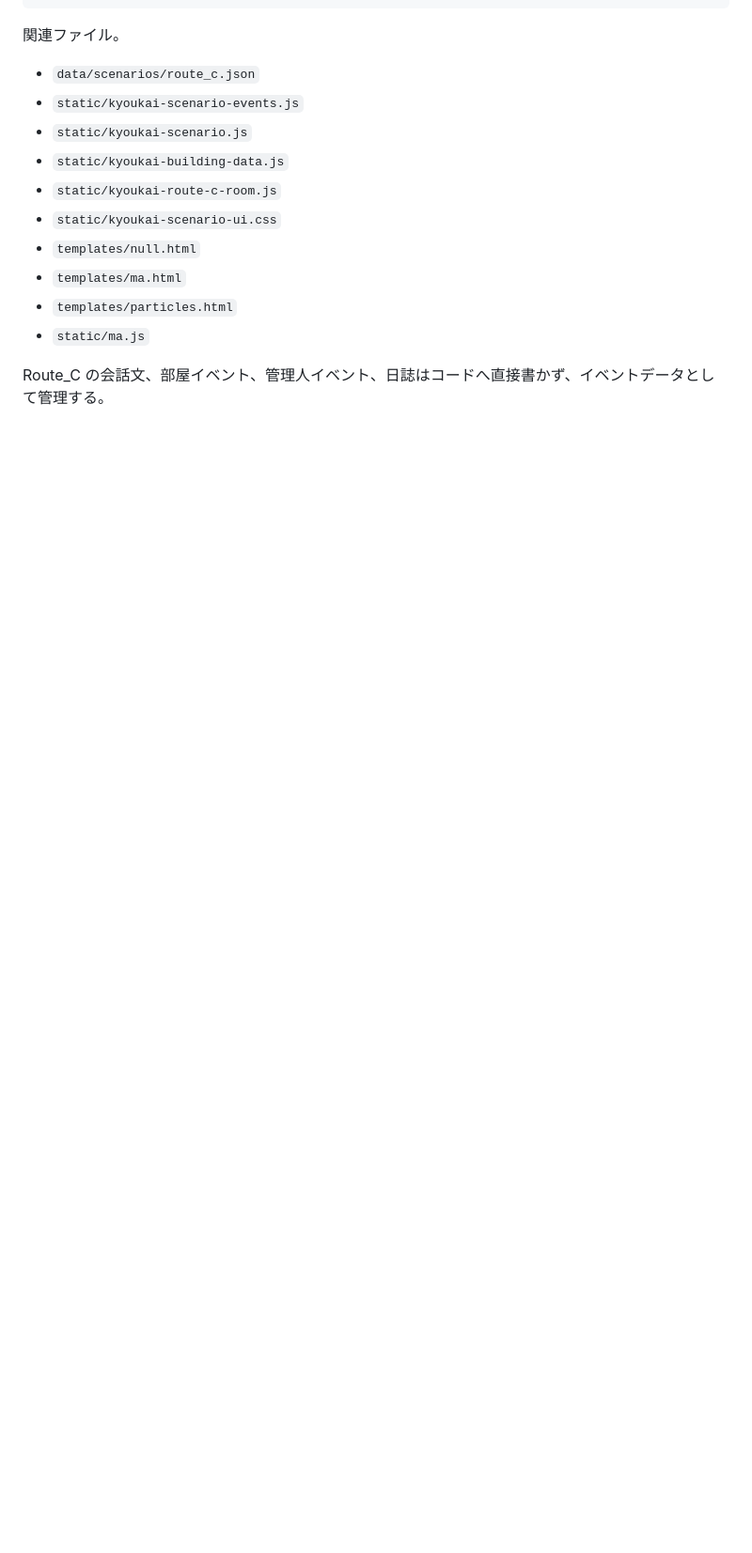
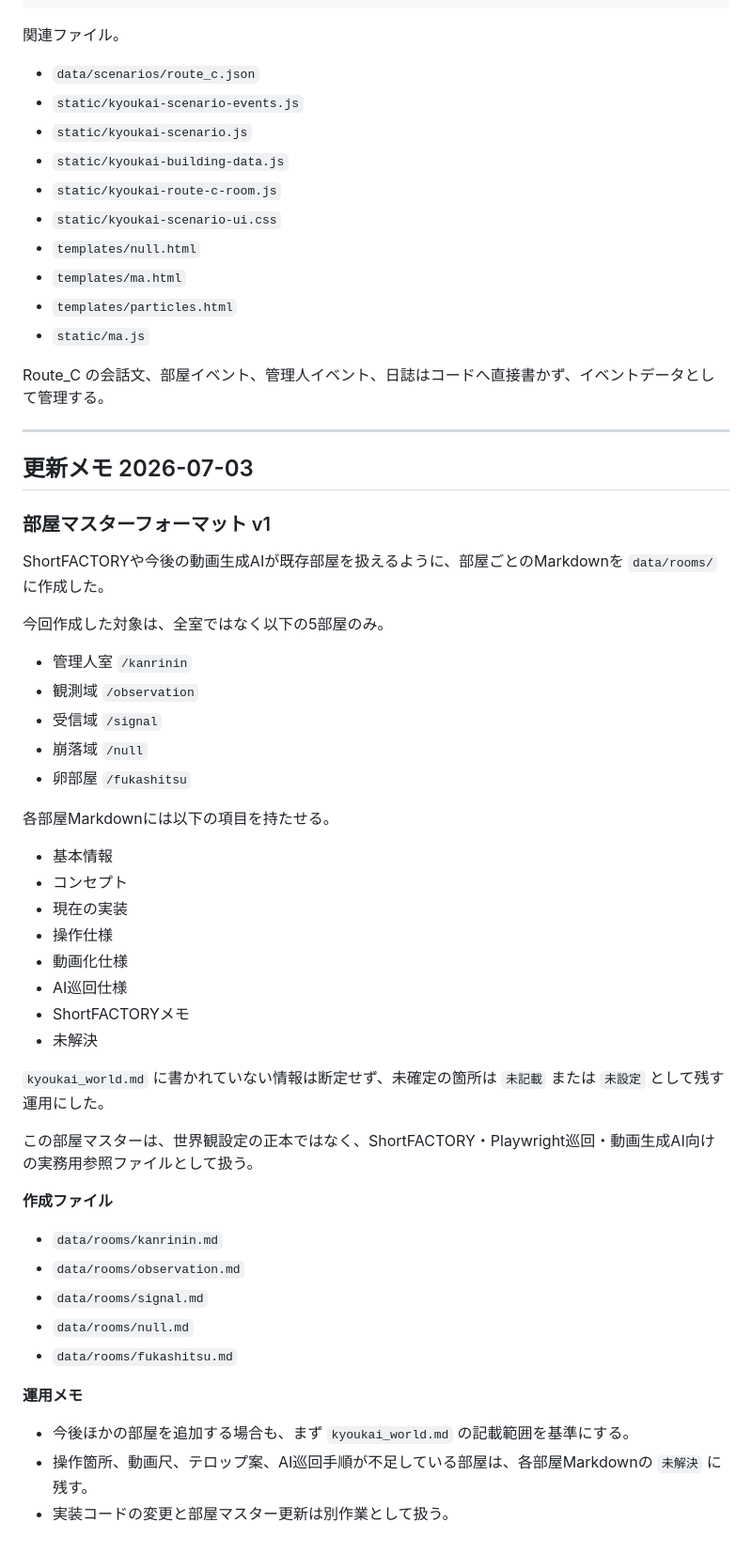
Before and after one commit to kaidoki-lab/kyoukai, a Markdown page: data/kyoukai_world.md, the part around the change. Shown at 94% size. GitHub-like rendering; blank space fills up the shorter version.

Commit message:
Document room master markdown format

```diff
--- a/data/kyoukai_world.md
+++ b/data/kyoukai_world.md
@@ -733,3 +733,46 @@ Route_C 完了では、最上階、最終シナリオ、消滅の鍵、巨大鍵
 - `static/ma.js`
 
 Route_C の会話文、部屋イベント、管理人イベント、日誌はコードへ直接書かず、イベントデータとして管理する。
+
+---
+
+## 更新メモ 2026-07-03
+
+### 部屋マスターフォーマット v1
+
+ShortFACTORYや今後の動画生成AIが既存部屋を扱えるように、部屋ごとのMarkdownを `data/rooms/` に作成した。
+
+今回作成した対象は、全室ではなく以下の5部屋のみ。
+
+- 管理人室 `/kanrinin`
+- 観測域 `/observation`
+- 受信域 `/signal`
+- 崩落域 `/null`
+- 卵部屋 `/fukashitsu`
+
+各部屋Markdownには以下の項目を持たせる。
+
+- 基本情報
+- コンセプト
+- 現在の実装
+- 操作仕様
+- 動画化仕様
+- AI巡回仕様
+- ShortFACTORYメモ
+- 未解決
+
+`kyoukai_world.md` に書かれていない情報は断定せず、未確定の箇所は `未記載` または `未設定` として残す運用にした。
+
+この部屋マスターは、世界観設定の正本ではなく、ShortFACTORY・Playwright巡回・動画生成AI向けの実務用参照ファイルとして扱う。
+
+**作成ファイル**
+- `data/rooms/kanrinin.md`
+- `data/rooms/observation.md`
+- `data/rooms/signal.md`
+- `data/rooms/null.md`
+- `data/rooms/fukashitsu.md`
+
+**運用メモ**
+- 今後ほかの部屋を追加する場合も、まず `kyoukai_world.md` の記載範囲を基準にする。
+- 操作箇所、動画尺、テロップ案、AI巡回手順が不足している部屋は、各部屋Markdownの `未解決` に残す。
+- 実装コードの変更と部屋マスター更新は別作業として扱う。
```
